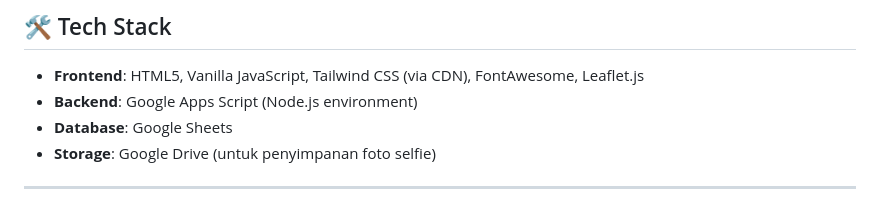
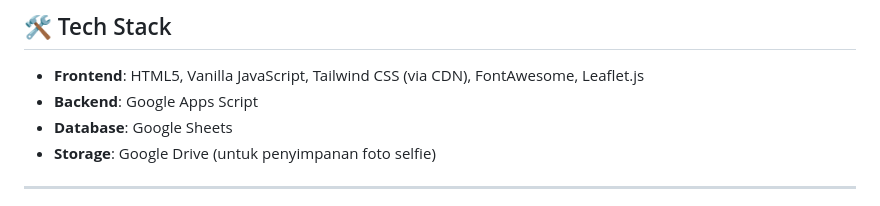
Before and after one commit to labkomputeruinssc-arch/Presensi-Pegawai, a Markdown page: README.md, the part around the change. GitHub-like rendering.

```diff
--- a/README.md
+++ b/README.md
@@ -28,7 +28,7 @@ Presensi Pro v3 adalah sistem absensi modern yang dirancang menggunakan Google A
 
 ## 🛠️ Tech Stack
 * **Frontend**: HTML5, Vanilla JavaScript, Tailwind CSS (via CDN), FontAwesome, Leaflet.js
-* **Backend**: Google Apps Script (Node.js environment)
+* **Backend**: Google Apps Script
 * **Database**: Google Sheets
 * **Storage**: Google Drive (untuk penyimpanan foto selfie)
 
```
